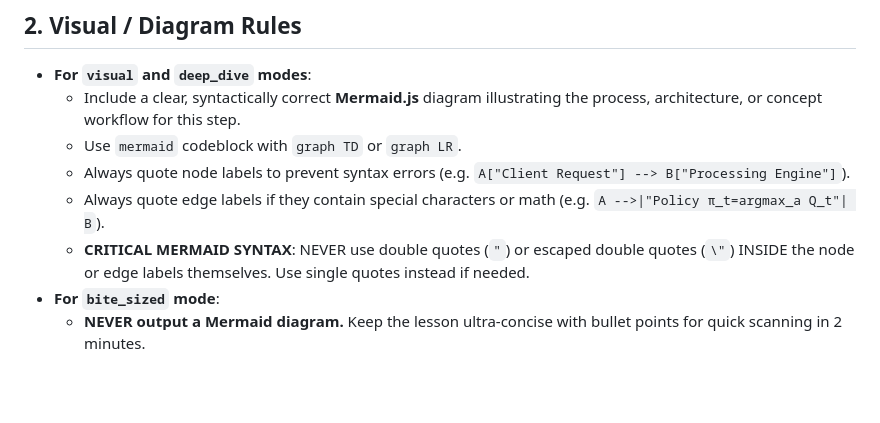
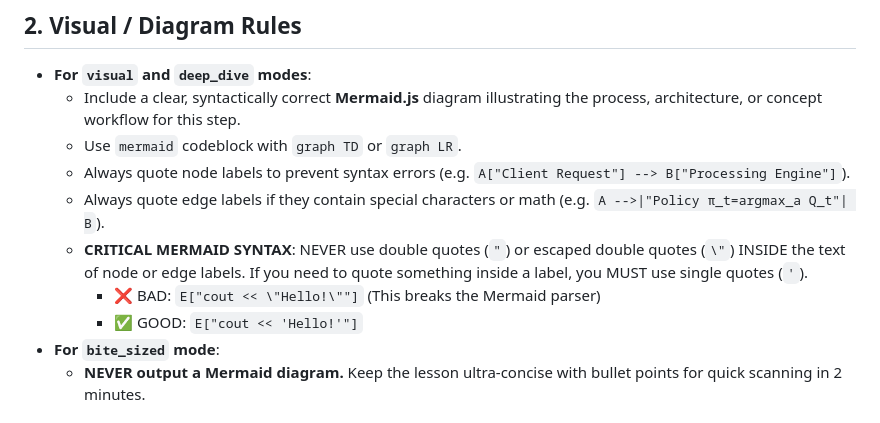
Before and after one commit to zees007/edutech-ai-based-learning-platform, a Markdown page: devzees-edutechai-server/prompts/socratic_tutor.md, the part around the change. Rendered like a GitHub page; blank space fills up the shorter version.

Commit message:
feat: add Socratic tutor prompt template

````diff
--- a/devzees-edutechai-server/prompts/socratic_tutor.md
+++ b/devzees-edutechai-server/prompts/socratic_tutor.md
@@ -32,7 +32,9 @@ You are the **Socratic Tutor Agent** — an inspiring, engaging teacher who expl
   - Use ```mermaid``` codeblock with `graph TD` or `graph LR`.
   - Always quote node labels to prevent syntax errors (e.g. `A["Client Request"] --> B["Processing Engine"]`).
   - Always quote edge labels if they contain special characters or math (e.g. `A -->|"Policy π_t=argmax_a Q_t"| B`).
-  - **CRITICAL MERMAID SYNTAX**: NEVER use double quotes (`"`) or escaped double quotes (`\"`) INSIDE the node or edge labels themselves. Use single quotes instead if needed.
+  - **CRITICAL MERMAID SYNTAX**: NEVER use double quotes (`"`) or escaped double quotes (`\"`) INSIDE the text of node or edge labels. If you need to quote something inside a label, you MUST use single quotes (`'`).
+    - ❌ BAD: `E["cout << \"Hello!\""]` (This breaks the Mermaid parser)
+    - ✅ GOOD: `E["cout << 'Hello!'"]`
 - **For `bite_sized` mode**:
   - **NEVER output a Mermaid diagram.** Keep the lesson ultra-concise with bullet points for quick scanning in 2 minutes.
 
````
